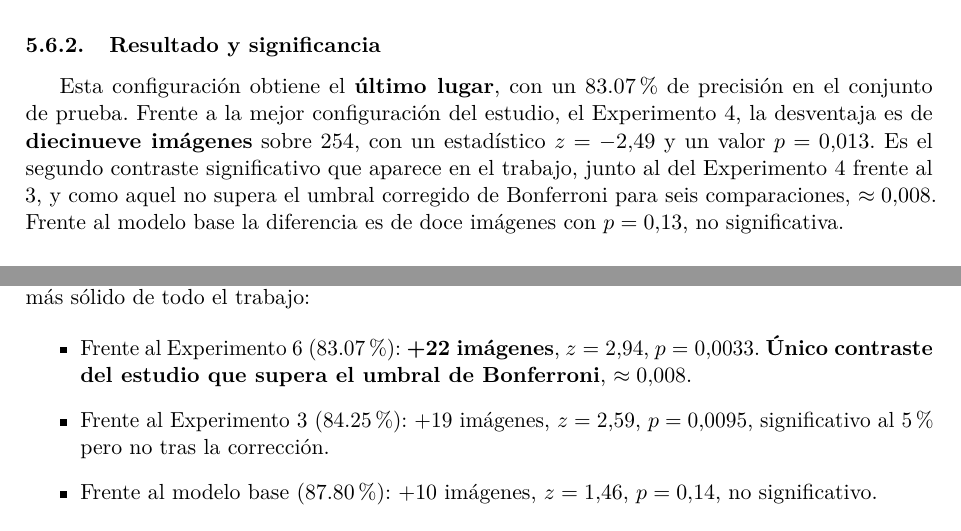
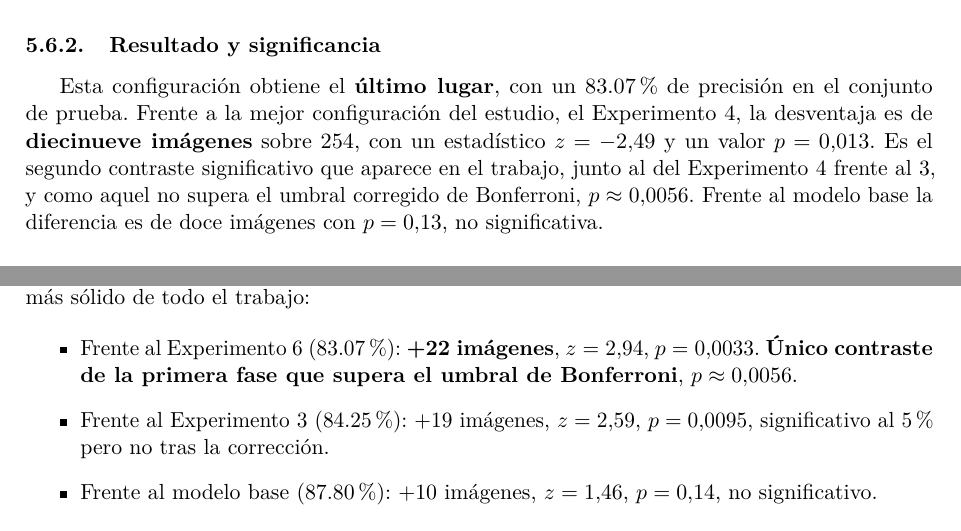
Before and after one commit to aythamilorenzo/TP1-Clasificador-RedesConvolucionales-AA2, a LaTeX paper (report/report.tex): two parts of pages 13 and 17 of 23, joined at a grey line, cut so that both start at the same text. Compiled offline with pdfLaTeX.

Commit message:
docs: use a single consistent Bonferroni threshold across the report

```diff
--- a/report/report.tex
+++ b/report/report.tex
@@ -421,7 +421,7 @@ La precisión de entrenamiento confirma la lectura. Donde el modelo base llegaba
 
 \subsubsection{Resultado y significancia}
 
-Esta configuración obtiene el \textbf{último lugar}, con un 83.07\% de precisión en el conjunto de prueba. Frente a la mejor configuración del estudio, el Experimento 4, la desventaja es de \textbf{diecinueve imágenes} sobre 254, con un estadístico $z = -2.49$ y un valor $p = 0.013$. Es el segundo contraste significativo que aparece en el trabajo, junto al del Experimento 4 frente al 3, y como aquel no supera el umbral corregido de Bonferroni para seis comparaciones, $\approx 0.008$. Frente al modelo base la diferencia es de doce imágenes con $p = 0.13$, no significativa.
+Esta configuración obtiene el \textbf{último lugar}, con un 83.07\% de precisión en el conjunto de prueba. Frente a la mejor configuración del estudio, el Experimento 4, la desventaja es de \textbf{diecinueve imágenes} sobre 254, con un estadístico $z = -2.49$ y un valor $p = 0.013$. Es el segundo contraste significativo que aparece en el trabajo, junto al del Experimento 4 frente al 3, y como aquel no supera el umbral corregido de Bonferroni, $p \approx 0.0056$. Frente al modelo base la diferencia es de doce imágenes con $p = 0.13$, no significativa.
 
 \subsubsection{Lo que cierra el círculo}
 
@@ -541,7 +541,7 @@ Esta es la razón por la que el Experimento 8 es, en términos de calidad de mod
 La comparación estadística frente al Experimento 4 no es significativa ($z = 0.47$, $p = 0.64$, tres imágenes), y eso obliga a matizar la lectura: \textbf{en precisión, no puede afirmarse que la aumentación sea mejor que la mejor configuración de hiperparámetros}. Sin embargo, el contraste sí resulta significativo frente a las configuraciones más flojas, y aquí aparece el resultado más sólido de todo el trabajo:
 
 \begin{itemize}
-    \item Frente al Experimento 6 (83.07\%): \textbf{+22 imágenes}, $z = 2.94$, $p = 0.0033$. \textbf{Único contraste del estudio que supera el umbral de Bonferroni}, $\approx 0.008$.
+    \item Frente al Experimento 6 (83.07\%): \textbf{+22 imágenes}, $z = 2.94$, $p = 0.0033$. \textbf{Único contraste de la primera fase que supera el umbral de Bonferroni}, $p \approx 0.0056$.
     \item Frente al Experimento 3 (84.25\%): +19 imágenes, $z = 2.59$, $p = 0.0095$, significativo al 5\% pero no tras la corrección.
     \item Frente al modelo base (87.80\%): +10 imágenes, $z = 1.46$, $p = 0.14$, no significativo.
 \end{itemize}
```
Also changed, not shown: report/report.tex (2 more changed lines).
